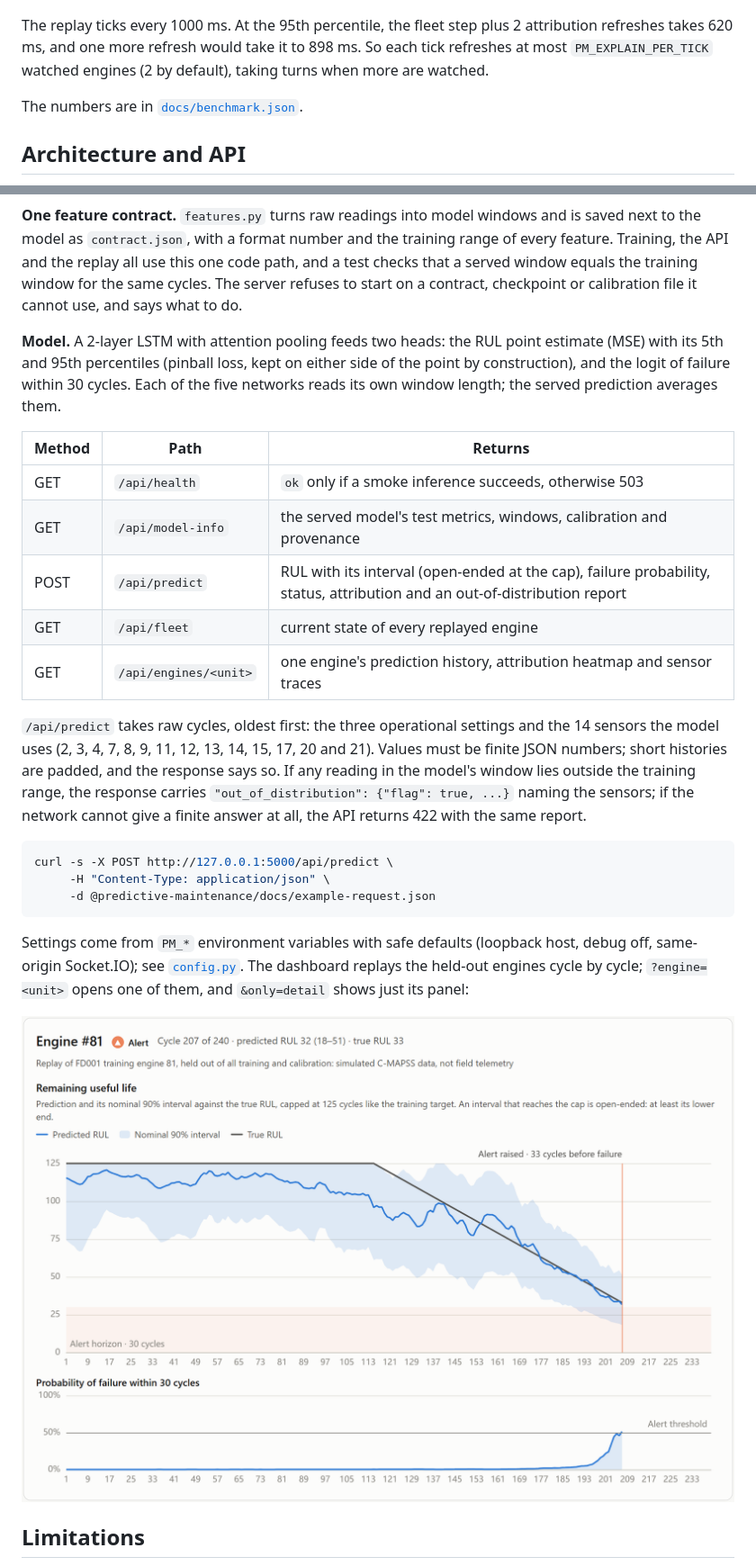
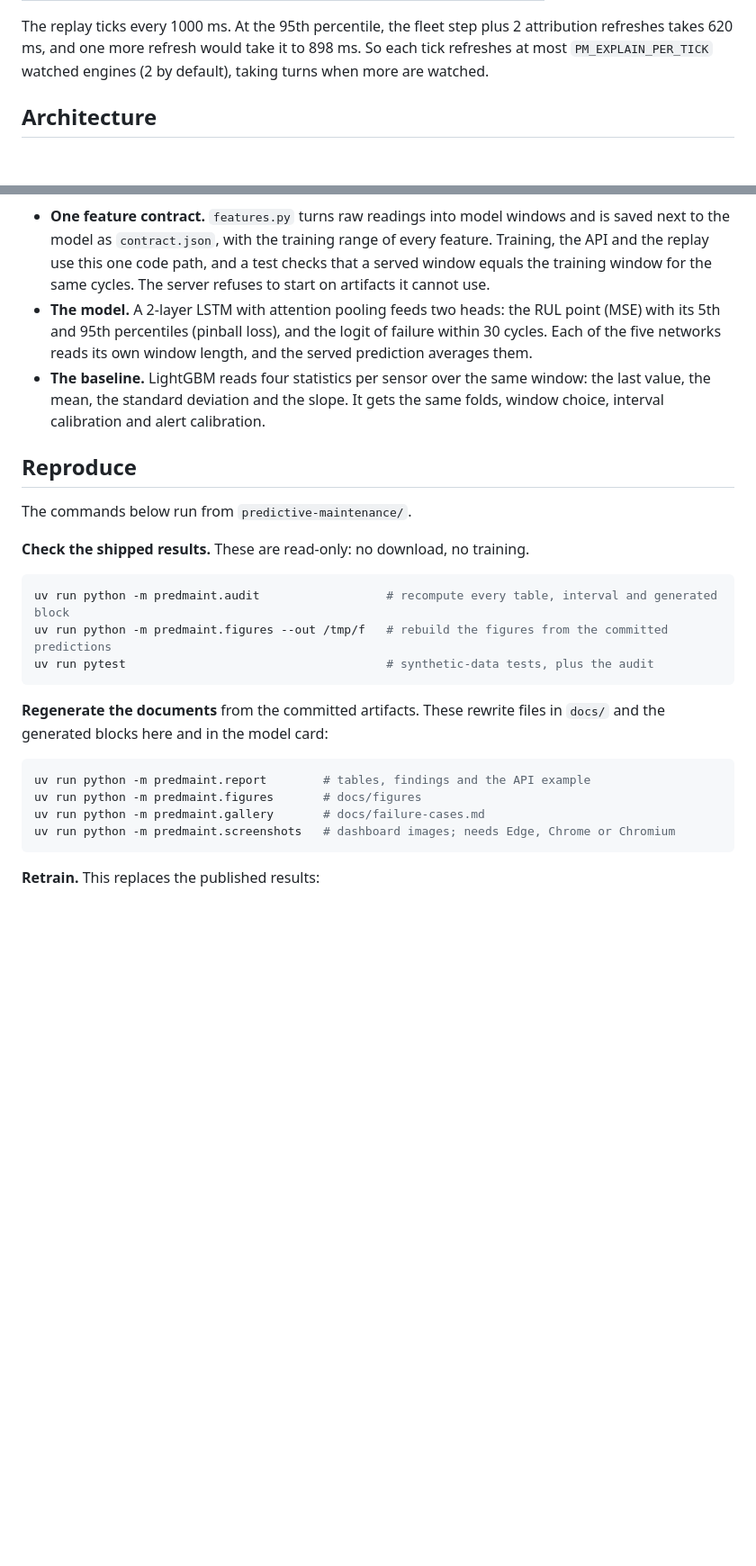
Before and after one commit to easensoy/ml-predictive-maintenance-system, a Markdown page: README.md, 2 parts joined by grey strips. Shown at 90% size. Drawn GitHub-style; blank space fills up the shorter version.

````diff
--- a/README.md
+++ b/README.md
@@ -287,9 +296,8 @@ Measured in process on an Intel Core Ultra 7 165H with 16 PyTorch threads, CPU o
 
 The replay ticks every 1000 ms. At the 95th percentile, the fleet step plus 2 attribution refreshes takes 620 ms, and one more refresh would take it to 898 ms. So each tick refreshes at most `PM_EXPLAIN_PER_TICK` watched engines (2 by default), taking turns when more are watched.
 <!-- latency:end -->
-The numbers are in [`docs/benchmark.json`](predictive-maintenance/docs/benchmark.json).
 
-## Architecture and API
+## Architecture
 
 ```mermaid
 flowchart LR
@@ -308,47 +313,38 @@ flowchart LR
     F --> L["audit.py, report.py,<br/>figures.py, gallery.py"]
 ```
 
-**One feature contract.** `features.py` turns raw readings into model windows and is saved next
-to the model as `contract.json`, with a format number and the training range of every feature.
-Training, the API and the replay all use this one code path, and a test checks that a served
-window equals the training window for the same cycles. The server refuses to start on a
-contract, checkpoint or calibration file it cannot use, and says what to do.
+- **One feature contract.** `features.py` turns raw readings into model windows and is saved next
+  to the model as `contract.json`, with the training range of every feature. Training, the API and
+  the replay use this one code path, and a test checks that a served window equals the training
+  window for the same cycles. The server refuses to start on artifacts it cannot use.
+- **The model.** A 2-layer LSTM with attention pooling feeds two heads: the RUL point (MSE) with
+  its 5th and 95th percentiles (pinball loss), and the logit of failure within 30 cycles. Each of
+  the five networks reads its own window length, and the served prediction averages them.
+- **The baseline.** LightGBM reads four statistics per sensor over the same window: the last
+  value, the mean, the standard deviation and the slope. It gets the same folds, window choice,
+  interval calibration and alert calibration.
 
-**Model.** A 2-layer LSTM with attention pooling feeds two heads: the RUL point estimate (MSE)
-with its 5th and 95th percentiles (pinball loss, kept on either side of the point by
-construction), and the logit of failure within 30 cycles. Each of the five networks reads its own
-window length; the served prediction averages them.
+## Reproduce
 
-| Method | Path | Returns |
-|---|---|---|
-| GET | `/api/health` | `ok` only if a smoke inference succeeds, otherwise 503 |
-| GET | `/api/model-info` | the served model's test metrics, windows, calibration and provenance |
-| POST | `/api/predict` | RUL with its interval (open-ended at the cap), failure probability, status, attribution and an out-of-distribution report |
-| GET | `/api/fleet` | current state of every replayed engine |
-| GET | `/api/engines/<unit>` | one engine's prediction history, attribution heatmap and sensor traces |
+The commands below run from `predictive-maintenance/`.
 
-`/api/predict` takes raw cycles, oldest first: the three operational settings and the 14 sensors
-the model uses (2, 3, 4, 7, 8, 9, 11, 12, 13, 14, 15, 17, 20 and 21). Values must be finite JSON
-numbers; short histories are padded, and the response says so. If any reading in the model's
-window lies outside the training range, the response carries `"out_of_distribution": {"flag":
-true, ...}` naming the sensors; if the network cannot give a finite answer at all, the API
-returns 422 with the same report.
+**Check the shipped results.** These are read-only: no download, no training.
 
 ```bash
-curl -s -X POST http://127.0.0.1:5000/api/predict \
-     -H "Content-Type: application/json" \
-     -d @predictive-maintenance/docs/example-request.json
+uv run python -m predmaint.audit                  # recompute every table, interval and generated block
+uv run python -m predmaint.figures --out /tmp/f   # rebuild the figures from the committed predictions
+uv run pytest                                     # synthetic-data tests, plus the audit
 ```
 
-Settings come from `PM_*` environment variables with safe defaults (loopback host, debug off,
-same-origin Socket.IO); see [`config.py`](predictive-maintenance/src/predmaint/config.py). The
-dashboard replays the held-out engines cycle by cycle; `?engine=<unit>` opens one of them, and
-`&only=detail` shows just its panel:
+**Regenerate the documents** from the committed artifacts. These rewrite files in `docs/` and the
+generated blocks here and in the model card:
 
-<picture>
-  <source media="(prefers-color-scheme: dark)" srcset="predictive-maintenance/docs/figures/dashboard-dark.png">
-  <img alt="Dashboard panel for one held-out engine near failure: predicted RUL with its interval, the alert, the probability of failure within 30 cycles, and the attribution heatmap and net effect per sensor" src="predictive-maintenance/docs/figures/dashboard-light.png">
-</picture>
+```bash
+uv run python -m predmaint.report        # tables, findings and the API example
+uv run python -m predmaint.figures       # docs/figures
+uv run python -m predmaint.gallery       # docs/failure-cases.md
+uv run python -m predmaint.screenshots   # dashboard images; needs Edge, Chrome or Chromium
+```
 
-## Limitations
+**Retrain.** This replaces the published results:
 
````
Also changed, not shown: other parts of README.md (+255 -277 lines).
